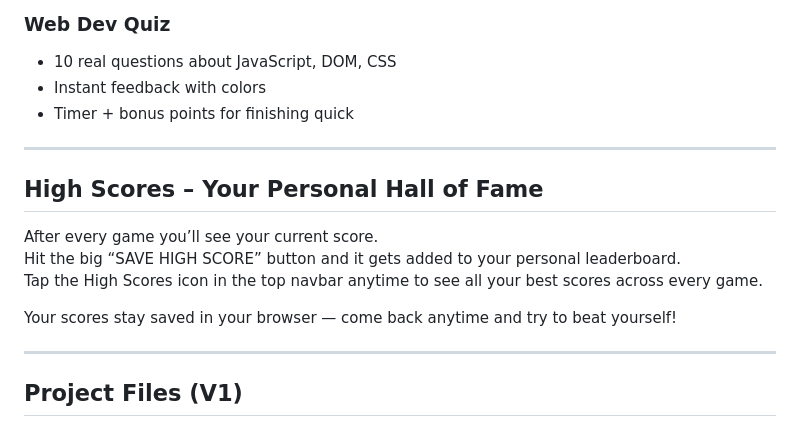
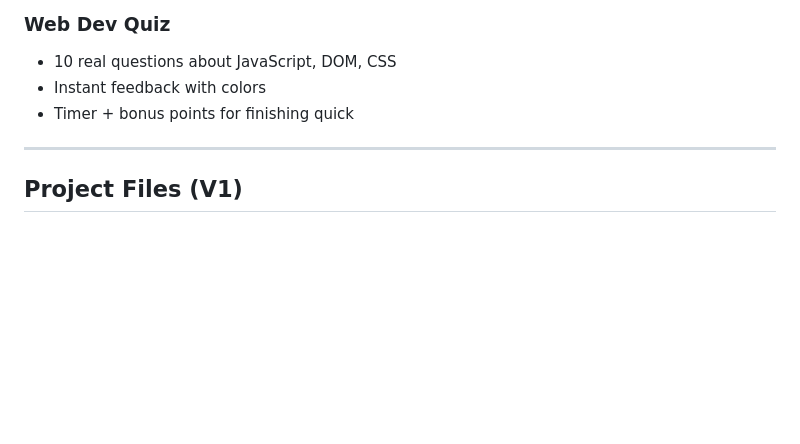
Before and after one commit to Savindudam/MINIGAMES, a Markdown page: README.md, the part around one of its changes. GitHub-like rendering; blank space fills up the shorter version.

```diff
--- a/README.md
+++ b/README.md
@@ -100,14 +85,4 @@ Just drag the file to GitHub Pages, Netlify, or Vercel — you’ll have a live
 
 ---
 
-## High Scores – Your Personal Hall of Fame
-
-After every game you’ll see your current score.
-Hit the big “SAVE HIGH SCORE” button and it gets added to your personal leaderboard.
-Tap the High Scores icon in the top navbar anytime to see all your best scores across every game.
-
-Your scores stay saved in your browser — come back anytime and try to beat yourself!
-
----
-
 ## Project Files (V1)
```
Also changed, not shown: other parts of README.md (+4 -19 lines).
